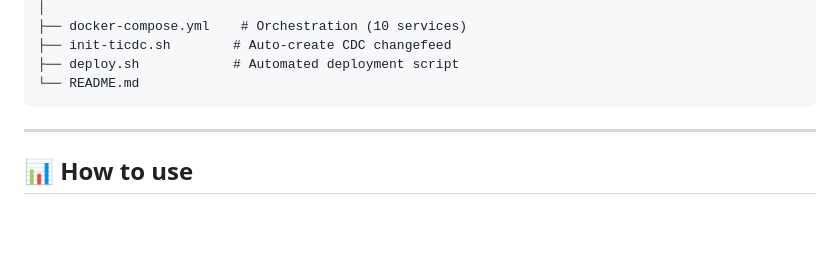
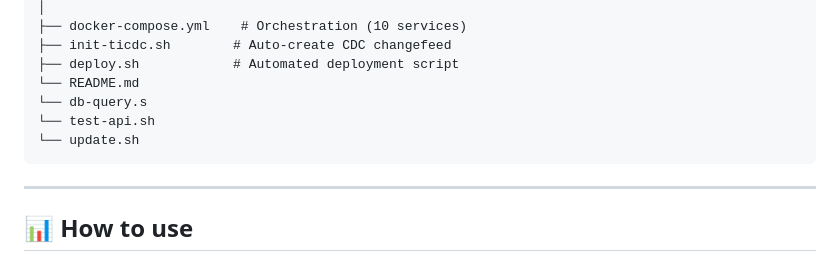
Before and after one commit to itamar-glitch/Itamar-fullstack-project, a Markdown page: README.md, the part around the change. Rendered like a GitHub page; blank space fills up the shorter version.

Commit message:
Add db-query.s, test-api.sh, and update.sh to README
Added new scripts for database queries, API testing, and updates.

````diff
--- a/README.md
+++ b/README.md
@@ -144,6 +144,9 @@ curl -X POST http://localhost/api/auth/login \
 ├── init-ticdc.sh        # Auto-create CDC changefeed
 ├── deploy.sh            # Automated deployment script
 └── README.md
+└── db-query.s
+└── test-api.sh
+└── update.sh
 ```
 
 ---
````
